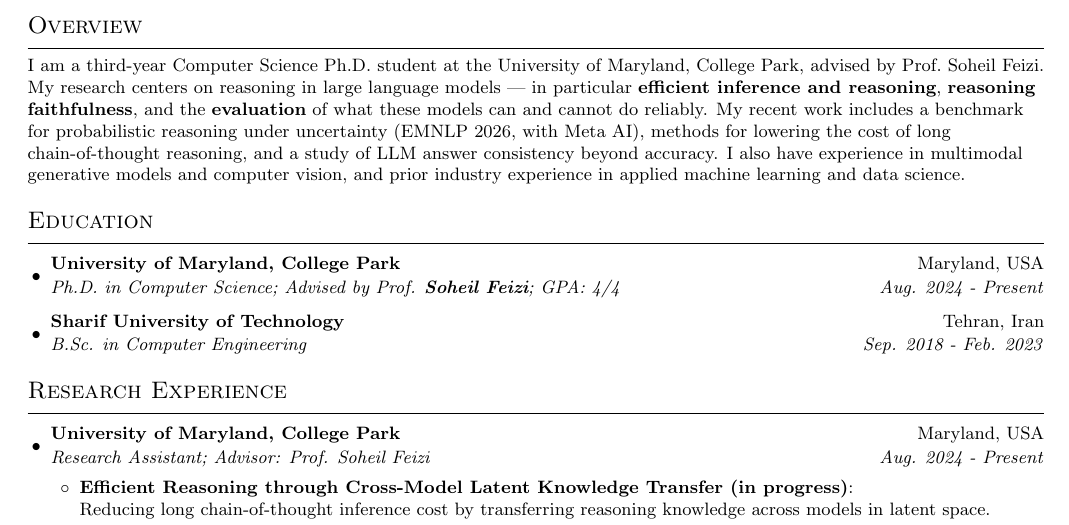
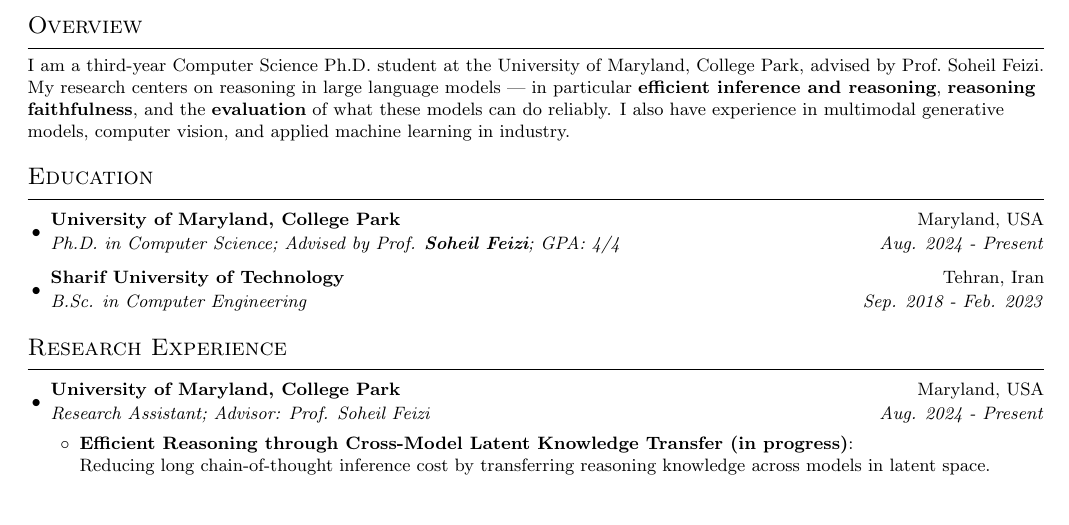
Before and after one commit to Mobinapournemat/Mobinapournemat.github.io, a LaTeX CV (cv-src/cv.tex): part of page 1 of 2, cut so that both start at the same text, the shorter picture padded with empty space. Compiled offline with pdfLaTeX.

Commit message:
Trim the Overview and link the advisor's Scholar profile
- Cut the Overview from seven lines to four, dropping the recent-work
  recap that the Research Experience and Publications sections already cover
- Add a \feizi macro linking "Soheil Feizi" to his Google Scholar page;
  use it in the Overview, Education, and Research Experience entries

Co-Authored-By: Claude Opus 5 <noreply@anthropic.com>
Claude-Session: https://claude.ai/code/session_01Lki1quWG5rUSG9s3jB899T

```diff
--- a/cv-src/cv.tex
+++ b/cv-src/cv.tex
@@ -41,6 +41,8 @@
   \end{tabular*}%
 }
 
+\newcommand{\feizi}{\href{https://scholar.google.com/citations?user=lptAmrMAAAAJ\&hl=en}{Soheil Feizi}}
+
 \newcommand{\cvDetail}[2]{\item \textbf{#1}:\\ #2}
 \newcommand{\cvProject}[3]{\item \textbf{#1} (#2):\\ #3}
 
@@ -75,20 +77,17 @@
 %------------------------------- OVERVIEW -------------------------------------
 \section{Overview}
 \small I am a third-year Computer Science Ph.D. student at the University of Maryland, College Park,
-advised by Prof.~Soheil Feizi. My research centers on reasoning in large language models --- in
-particular \textbf{efficient inference and reasoning}, \textbf{reasoning faithfulness}, and the
-\textbf{evaluation} of what these models can and cannot do reliably. My recent work includes a
-benchmark for probabilistic reasoning under uncertainty (EMNLP 2026, with Meta AI), methods for
-lowering the cost of long chain-of-thought reasoning, and a study of LLM answer consistency beyond
-accuracy. I also have experience in multimodal generative models and computer vision, and prior
-industry experience in applied machine learning and data science.
+advised by Prof.~\feizi. My research centers on reasoning in large language models --- in particular
+\textbf{efficient inference and reasoning}, \textbf{reasoning faithfulness}, and the
+\textbf{evaluation} of what these models can do reliably. I also have experience in multimodal
+generative models, computer vision, and applied machine learning in industry.
 
 %------------------------------ EDUCATION -------------------------------------
 \section{Education}
 \begin{cvlist}
   \cvHeading
     {University of Maryland, College Park}{Maryland, USA}
-    {Ph.D. in Computer Science; Advised by Prof. \textbf{Soheil Feizi}; GPA: 4/4}{Aug. 2024 - Present}
+    {Ph.D. in Computer Science; Advised by Prof. \textbf{\feizi}; GPA: 4/4}{Aug. 2024 - Present}
   \cvHeading
     {Sharif University of Technology}{Tehran, Iran}
     {B.Sc. in Computer Engineering}{Sep. 2018 - Feb. 2023}
@@ -99,7 +98,7 @@
 \begin{cvlist}
   \cvHeading
     {University of Maryland, College Park}{Maryland, USA}
-    {Research Assistant; Advisor: Prof. Soheil Feizi}{Aug. 2024 - Present}
+    {Research Assistant; Advisor: Prof. \feizi}{Aug. 2024 - Present}
   \begin{cvsublist}
     \cvDetail{Efficient Reasoning through Cross-Model Latent Knowledge Transfer (in progress)}
       {Reducing long chain-of-thought inference cost by transferring reasoning knowledge across models in latent space.}
```
Also changed, not shown: CV.pdf.
